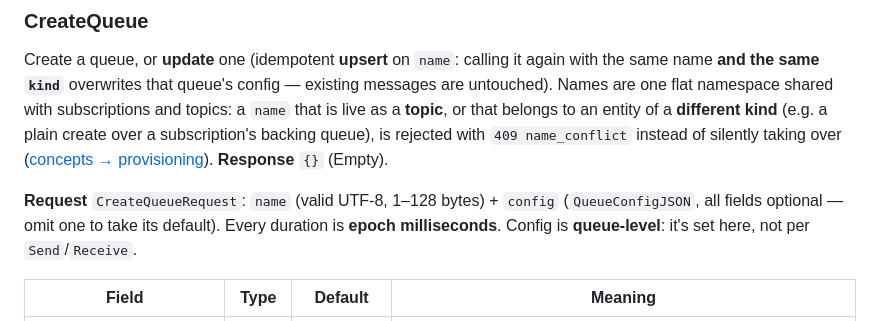
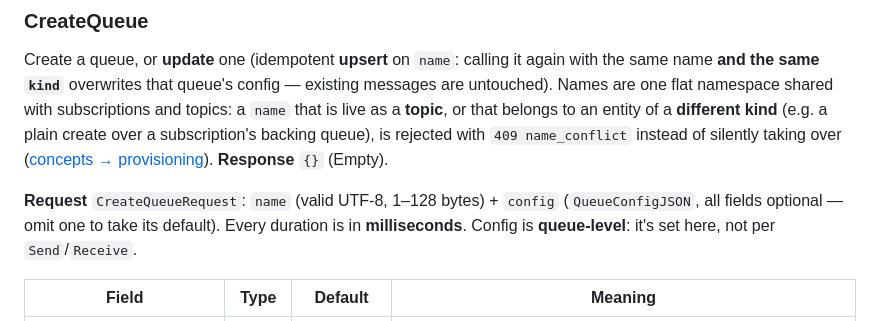
Before and after one commit to mqlitehq/mqlite, a Markdown page: docs/api-reference.md, the part around the change. Drawn GitHub-style.

Commit message:
docs: distinguish queue durations from timestamps

```diff
--- a/docs/api-reference.md
+++ b/docs/api-reference.md
@@ -766,7 +766,7 @@ rejected with `409 name_conflict` instead of silently taking over
 **Response** `{}` (Empty).
 
 **Request** `CreateQueueRequest`: `name` (valid UTF-8, 1–128 bytes) + `config`
-(`QueueConfigJSON`, all fields optional — omit one to take its default). Every duration is **epoch milliseconds**.
+(`QueueConfigJSON`, all fields optional — omit one to take its default). Every duration is in **milliseconds**.
 Config is **queue-level**: it's set here, not per `Send`/`Receive`.
 
 | Field | Type | Default | Meaning |
```
